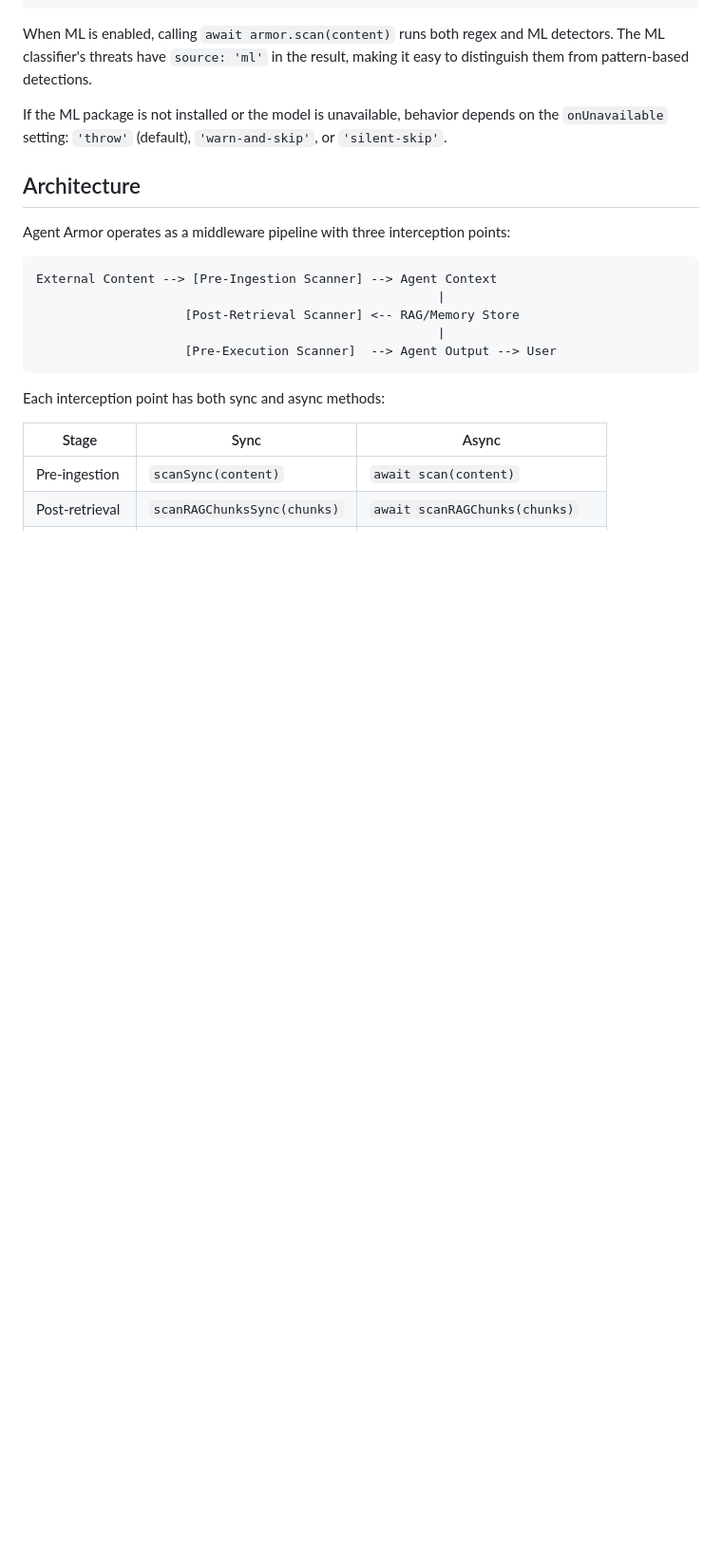
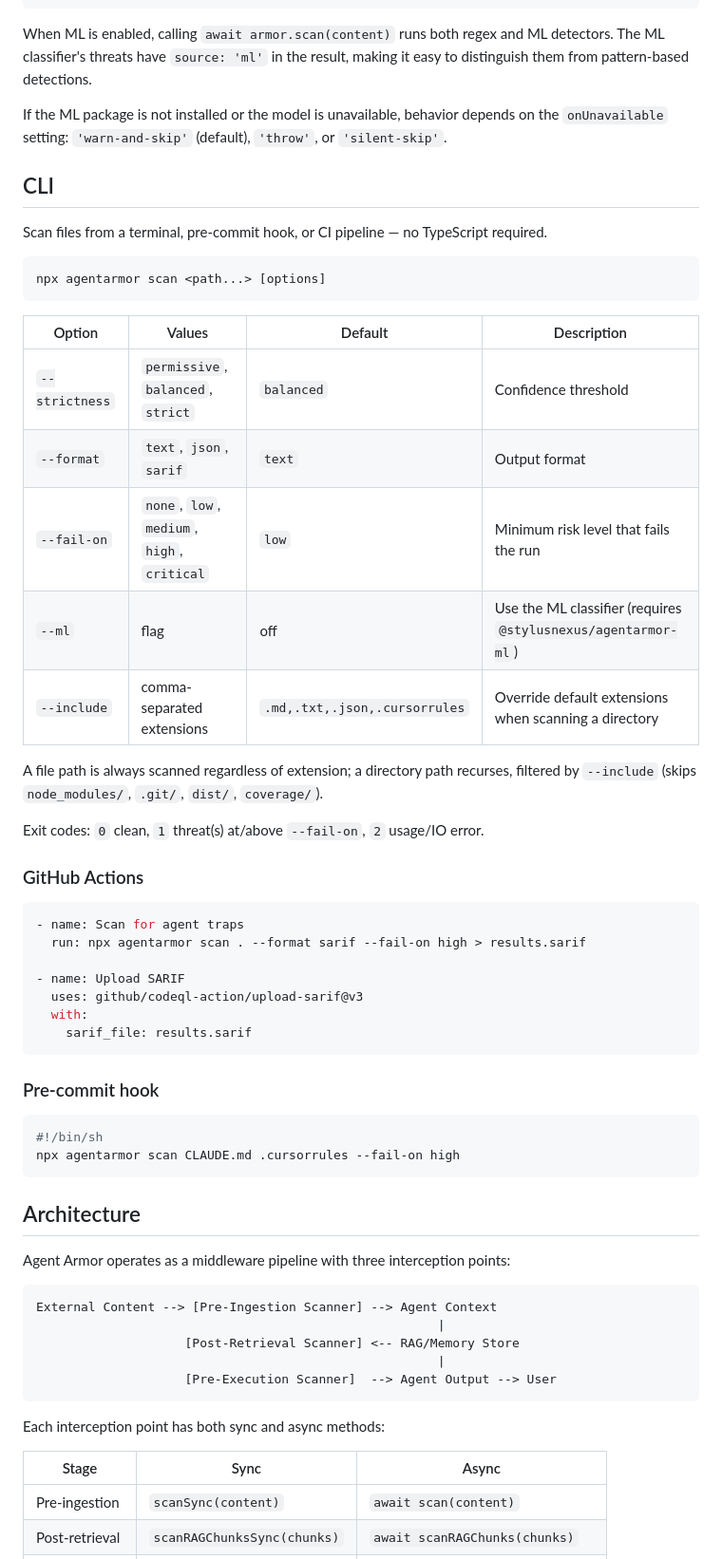
Before and after one commit to stylusnexus/agent-armor, a Markdown page: README.md, the part around the change. Shown at 95% size. Rendered like a GitHub page; blank space fills up the shorter version.

Commit message:
docs: document the agentarmor CLI (usage, GitHub Actions snippet, pre-commit hook)
Also fixes a real doc-drift bug found while editing this section: the
ML Classifier docs claimed onUnavailable defaults to 'throw', but the
actual default (agent-armor.ts:61-62, confirmed live via this branch's
--ml verification) is 'warn-and-skip'.

No CHANGELOG edit: release-please (#41) generates entries from
Conventional Commit messages on merge, not hand-editing — the file's
own header says so, contradicting CLAUDE.md's stale note about manual
entries pending automation.

````diff
--- a/README.md
+++ b/README.md
@@ -321,7 +321,46 @@ const armor = await AgentArmor.create({
 
 When ML is enabled, calling `await armor.scan(content)` runs both regex and ML detectors. The ML classifier's threats have `source: 'ml'` in the result, making it easy to distinguish them from pattern-based detections.
 
-If the ML package is not installed or the model is unavailable, behavior depends on the `onUnavailable` setting: `'throw'` (default), `'warn-and-skip'`, or `'silent-skip'`.
+If the ML package is not installed or the model is unavailable, behavior depends on the `onUnavailable` setting: `'warn-and-skip'` (default), `'throw'`, or `'silent-skip'`.
+
+## CLI
+
+Scan files from a terminal, pre-commit hook, or CI pipeline — no TypeScript required.
+
+```bash
+npx agentarmor scan <path...> [options]
+```
+
+| Option | Values | Default | Description |
+|---|---|---|---|
+| `--strictness` | `permissive`, `balanced`, `strict` | `balanced` | Confidence threshold |
+| `--format` | `text`, `json`, `sarif` | `text` | Output format |
+| `--fail-on` | `none`, `low`, `medium`, `high`, `critical` | `low` | Minimum risk level that fails the run |
+| `--ml` | flag | off | Use the ML classifier (requires `@stylusnexus/agentarmor-ml`) |
+| `--include` | comma-separated extensions | `.md,.txt,.json,.cursorrules` | Override default extensions when scanning a directory |
+
+A file path is always scanned regardless of extension; a directory path recurses, filtered by `--include` (skips `node_modules/`, `.git/`, `dist/`, `coverage/`).
+
+Exit codes: `0` clean, `1` threat(s) at/above `--fail-on`, `2` usage/IO error.
+
+### GitHub Actions
+
+```yaml
+- name: Scan for agent traps
+  run: npx agentarmor scan . --format sarif --fail-on high > results.sarif
+
+- name: Upload SARIF
+  uses: github/codeql-action/upload-sarif@v3
+  with:
+    sarif_file: results.sarif
+```
+
+### Pre-commit hook
+
+```bash
+#!/bin/sh
+npx agentarmor scan CLAUDE.md .cursorrules --fail-on high
+```
 
 ## Architecture
 
````
